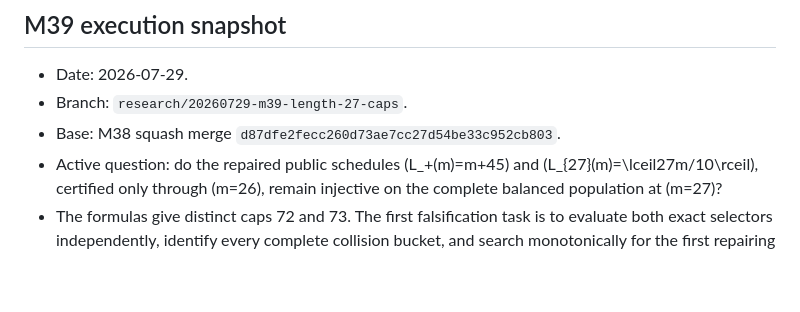
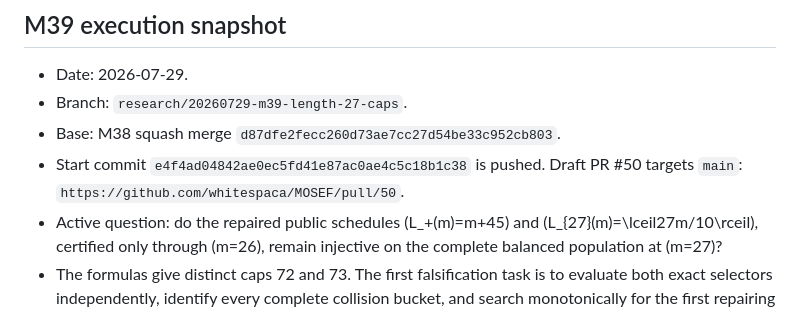
Before and after one commit to whitespaca/MOSEF, a Markdown page: research/STATUS.md, the part around the change. GitHub-like rendering; blank space fills up the shorter version.

Commit message:
docs: record M39 draft PR

```diff
--- a/research/STATUS.md
+++ b/research/STATUS.md
@@ -6,6 +6,9 @@
 - Branch: `research/20260729-m39-length-27-caps`.
 - Base: M38 squash merge
   `d87dfe2fecc260d73ae7cc27d54be33c952cb803`.
+- Start commit `e4f4ad04842ae0ec5fd41e87ac0ae4c5c18b1c38` is pushed. Draft
+  PR #50 targets `main`:
+  `https://github.com/whitespaca/MOSEF/pull/50`.
 - Active question: do the repaired public schedules \(L_+(m)=m+45\) and
   \(L_{27}(m)=\lceil27m/10\rceil\), certified only through \(m=26\),
   remain injective on the complete balanced population at \(m=27\)?
```
